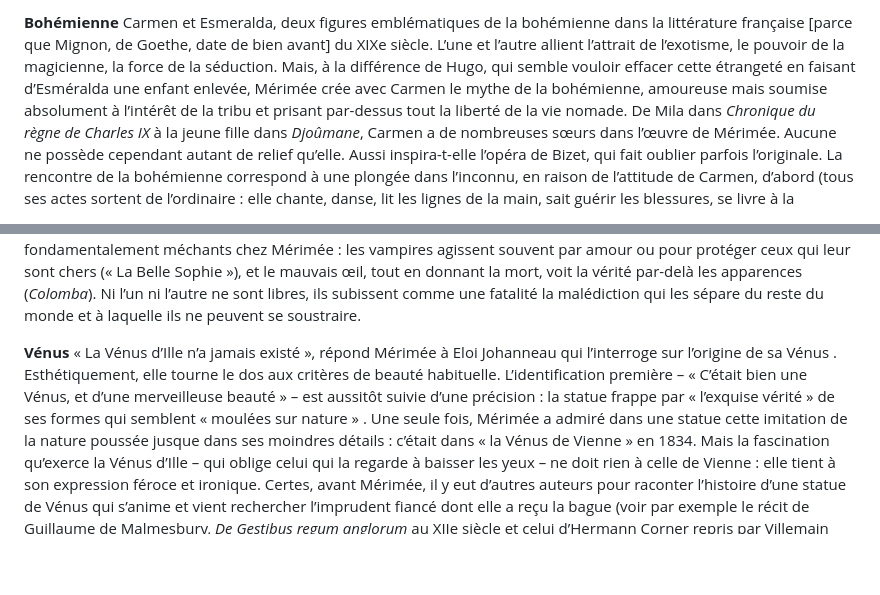
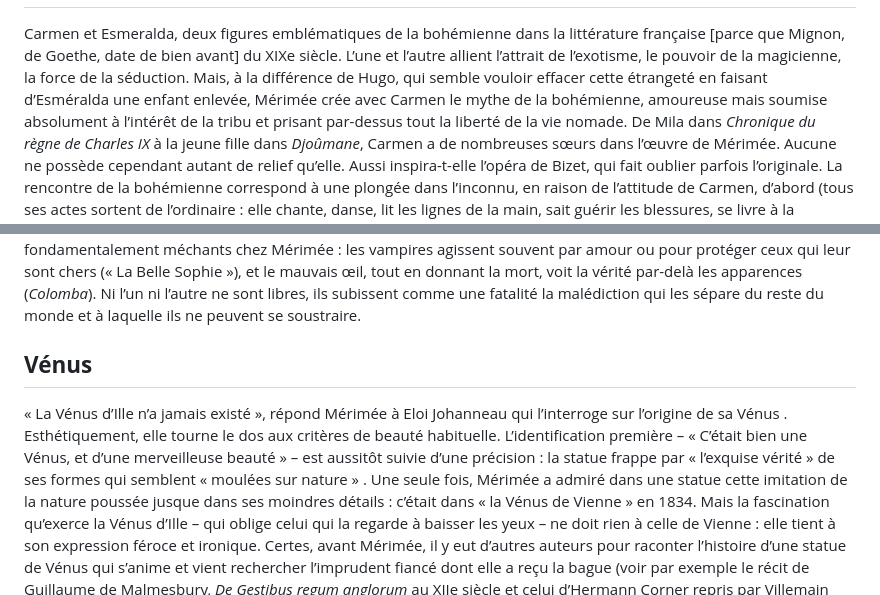
Before and after one commit to societe-merimee/societe-merimee, a Markdown page: content/blog/01-12-2023-figures.md, 2 parts joined by grey strips. Drawn GitHub-style; blank space fills up the shorter version.

```diff
--- a/content/blog/01-12-2023-figures.md
+++ b/content/blog/01-12-2023-figures.md
@@ -13,5 +15,4 @@ thumbnail:
 
-**Bohémienne**
 Carmen et Esmeralda, deux figures emblématiques de la bohémienne dans la littérature française \[parce que Mignon, de Goethe, date de bien avant] du XIXe siècle. L’une et l’autre allient l’attrait de l’exotisme, le pouvoir de la magicienne, la force de la séduction. Mais, à la différence de Hugo, qui semble vouloir effacer cette étrangeté en faisant d’Esméralda une enfant enlevée, Mérimée crée avec Carmen le mythe de la bohémienne, amoureuse mais soumise absolument à l’intérêt de la tribu et prisant par-dessus tout la liberté de la vie nomade. De Mila dans *Chronique du règne de Charles IX* à la jeune fille dans *Djoûmane*, Carmen a de nombreuses sœurs dans l’œuvre de Mérimée. Aucune ne possède cependant autant de relief qu’elle. Aussi inspira-t-elle l’opéra de Bizet, qui fait oublier parfois l’originale.
 La rencontre de la bohémienne correspond à une plongée dans l’inconnu, en raison de l’attitude de Carmen, d’abord (tous ses actes sortent de l’ordinaire : elle chante, danse, lit les lignes de la main, sait guérir les blessures, se livre à la contrebande et au vol), et, plus profondément, en raison de l’incertitude de son origine qui fait d’elle, partout, une étrangère . On peut voir en Carmen une figure de la transgression, non seulement parce que sa beauté échappe aux codes, mais parce que sa nature insituable et mêlée ébranle les frontières entre humanité et animalité et rend caduques les lois sociales.
 Carmen incarne en priorité deux valeurs : elle est d’abord une grande figure de femme fatale et un symbole de liberté. L’amour, ambigu, dévastateur, qu’elle porte à don José se laisse comparer à celui d’Iseult, mieux, à celui de Manon Lescaut. La fleur de cassie qu’elle jette au front de don José remplace la flèche ou le philtre de l’amour ; elle s’attache son amant de manière définitive. Mais au-dessus de l’amour, Carmen place la liberté propre aux siens, qu’elle défend coûte que coûte : « Pour les gens de sa race, écrit le narrateur, la liberté est tout, et ils mettraient le feu à une ville pour s’épargner un jour de prison » . Elle croit au destin (confondu plus ou moins avec Mère nature) : tout est écrit d’avance, on ne peut lutter ni contre l’amour, ni contre la mort.
@@ -51,7 +50,7 @@ Après Goethe, Polidori/Byron, Nodier, Fauriel, Mérimée s’intéresse à son
 Mérimée, qui a lu Dom Calmet, Porta et Fortis, affiche volontiers ses sources. Dans *La Guzla*, il expose d’abord un savoir théorique, rapporte des anecdotes censées illustrer ce savoir, et fait suivre cet exposé de plusieurs ballades, présentations brutales d’actions de vampires et de mauvais œil. Ce double traitement produit un effet déconcertant : d’un côté, on a sous les yeux comme une « fiche technique », authentifiée par le narrateur ; de l’autre côté, on plonge dans l’inconnu où tout repère doit être abandonné.
 Pour Mérimée, ces superstitions procèdent tout naturellement de l’imagination des peuples primitifs, en particulier des peuples des Balkans. Elles produisent, dans des ballades illyriques, de la « couleur locale ». Lorsqu’il lit qu’il faut cracher au visage d’un enfant pour le protéger d’une malédiction, le lecteur est dépaysé, mieux, désorienté … Mais le vampire et le mauvais œil sont aussi porteurs de sentiments positifs. Ni l’un ni l’autre ne sont fondamentalement méchants chez Mérimée : les vampires agissent souvent par amour ou pour protéger ceux qui leur sont chers (« La Belle Sophie »), et le mauvais œil, tout en donnant la mort, voit la vérité par-delà les apparences (*Colomba*). Ni l’un ni l’autre ne sont libres, ils subissent comme une fatalité la malédiction qui les sépare du reste du monde et à laquelle ils ne peuvent se soustraire.
 
+## **Vénus**
 
-**Vénus**
 « La Vénus d’Ille n’a jamais existé », répond Mérimée à Eloi Johanneau qui l’interroge sur l’origine de sa Vénus . Esthétiquement, elle tourne le dos aux critères de beauté habituelle. L’identification première – « C’était bien une Vénus, et d’une merveilleuse beauté » – est aussitôt suivie d’une précision : la statue frappe par « l’exquise vérité » de ses formes qui semblent « moulées sur nature » . Une seule fois, Mérimée a admiré dans une statue cette imitation de la nature poussée jusque dans ses moindres détails : c’était dans « la Vénus de Vienne » en 1834. Mais la fascination qu’exerce la Vénus d’Ille – qui oblige celui qui la regarde à baisser les yeux – ne doit rien à celle de Vienne : elle tient à son expression féroce et ironique. Certes, avant Mérimée, il y eut d’autres auteurs pour raconter l’histoire d’une statue de Vénus qui s’anime et vient rechercher l’imprudent fiancé dont elle a reçu la bague (voir par exemple le récit de Guillaume de Malmesbury, *De Gestibus regum anglorum* au XIIe siècle et celui d’Hermann Corner repris par Villemain dans *Histoire de Grégoire VII* en 1834), mais le récit de Mérimée a une force qui lui est propre.
 L’auteur arrache la déesse au contexte romain, pour l’ancrer dans le Sud-Ouest de la France – Ille désignant Ille-sur-la-Têt, village du Roussillon qu’il avait visité en novembre 1834. En même temps, il se plaît à disperser à l’arrière-plan du récit des éléments empruntés à la mythologie gréco-romaine (le mariage du héros a lieu un vendredi, jour de Vénus ; Jean Coll, qui déterre la statue, devient boiteux comme Vulcain, etc.). De manière plus générale, le jeu de convergence de différents points de vue, populaire, savant, littéraire, suggère que cette statue qui s’anime pourrait être l’habitacle d’une véritable déesse, d’une puissance surnaturelle et maléfique qui exige que celui qu’elle aime lui soit sacrifié. Les vers de Racine, « C’est Vénus tout entière à sa proie attachée », bien que prononcés avec ironie, gardent la force de la tragédie . Mérimée renoue avec les anciens cultes, laissant deviner que les anciens dieux ne sont pas définitivement morts.
```
Also changed, not shown: other parts of content/blog/01-12-2023-figures.md (+9 -9 lines).
